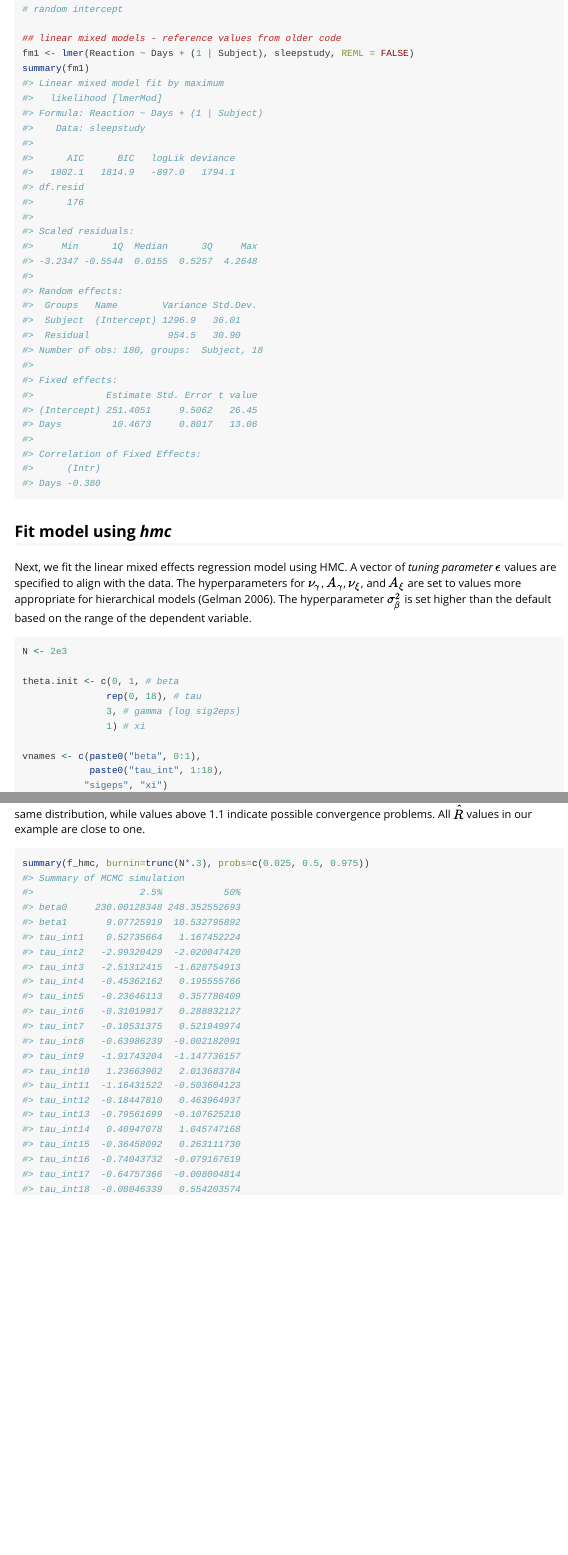
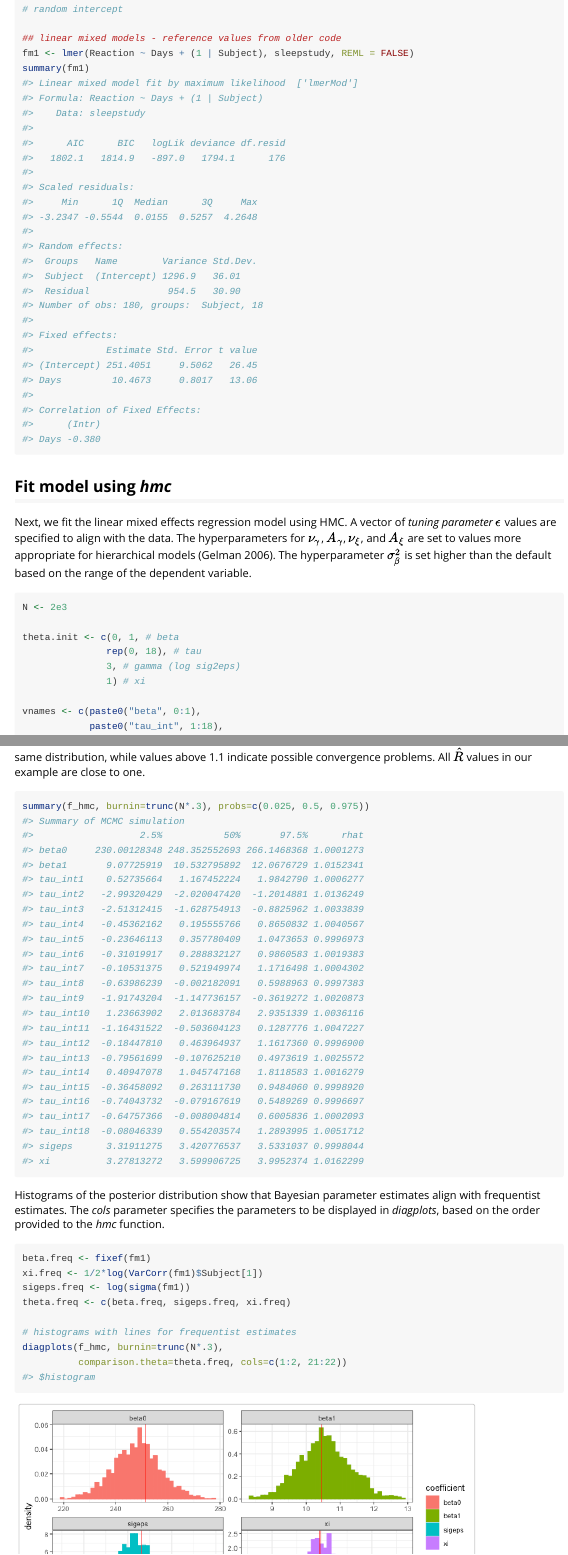
Before and after one commit to sthomas522/hmclearn, an R Markdown document (vignettes/linear_mixed_effects_hmclearn.Rmd): the page in a window 1100 px wide, from 4980 px down, and a second part further down, joined at a grey line. Rendered offline with R 4.5, knitr and Pandoc, with nearby package versions.

Commit message:
vignettes for new version

````diff
--- a/vignettes/linear_mixed_effects_hmclearn.Rmd
+++ b/vignettes/linear_mixed_effects_hmclearn.Rmd
@@ -288,15 +288,12 @@
 ## linear mixed models - reference values from older code
 fm1 <- lmer(Reaction ~ Days + (1 | Subject), sleepstudy, REML = FALSE)
 summary(fm1)
-#> Linear mixed model fit by maximum
-#>   likelihood [lmerMod]
+#> Linear mixed model fit by maximum likelihood  ['lmerMod']
 #> Formula: Reaction ~ Days + (1 | Subject)
 #>    Data: sleepstudy
 #>
-#>      AIC      BIC   logLik deviance
-#>   1802.1   1814.9   -897.0   1794.1
-#> df.resid
-#>      176
+#>      AIC      BIC   logLik deviance df.resid
+#>   1802.1   1814.9   -897.0   1794.1      176
 #>
 #> Scaled residuals:
 #>     Min      1Q  Median      3Q     Max
@@ -379,24 +376,26 @@
 ```r
 summary(f_hmc, burnin=trunc(N*.3), probs=c(0.025, 0.5, 0.975))
 #> Summary of MCMC simulation
-#>                   2.5%           50%
-#> beta0     230.00128348 248.352552693
-#> beta1       9.07725919  10.532795892
-#> tau_int1    0.52735664   1.167452224
-#> tau_int2   -2.99320429  -2.020047420
-#> tau_int3   -2.51312415  -1.628754913
-#> tau_int4   -0.45362162   0.195555766
-#> tau_int5   -0.23646113   0.357780409
-#> tau_int6   -0.31019917   0.288832127
-#> tau_int7   -0.10531375   0.521949974
-#> tau_int8   -0.63986239  -0.002182091
-#> tau_int9   -1.91743204  -1.147736157
-#> tau_int10   1.23663902   2.013683784
-#> tau_int11  -1.16431522  -0.503604123
-#> tau_int12  -0.18447810   0.463964937
-#> tau_int13  -0.79561699  -0.107625210
-#> tau_int14   0.40947078   1.045747168
-#> tau_int15  -0.36458092   0.263111730
-#> tau_int16  -0.74043732  -0.079167619
-#> tau_int17  -0.64757366  -0.008004814
-#> tau_int18  -0.08046339   0.554203574
+#>                   2.5%           50%       97.5%      rhat
+#> beta0     230.00128348 248.352552693 266.1468368 1.0001273
+#> beta1       9.07725919  10.532795892  12.0676729 1.0152341
+#> tau_int1    0.52735664   1.167452224   1.9842790 1.0006277
+#> tau_int2   -2.99320429  -2.020047420  -1.2014881 1.0136249
+#> tau_int3   -2.51312415  -1.628754913  -0.8825962 1.0033839
+#> tau_int4   -0.45362162   0.195555766   0.8650832 1.0040567
+#> tau_int5   -0.23646113   0.357780409   1.0473653 0.9996973
+#> tau_int6   -0.31019917   0.288832127   0.9860583 1.0019383
+#> tau_int7   -0.10531375   0.521949974   1.1716498 1.0004302
+#> tau_int8   -0.63986239  -0.002182091   0.5988963 0.9997383
+#> tau_int9   -1.91743204  -1.147736157  -0.3619272 1.0020873
+#> tau_int10   1.23663902   2.013683784   2.9351339 1.0036116
+#> tau_int11  -1.16431522  -0.503604123   0.1287776 1.0047227
+#> tau_int12  -0.18447810   0.463964937   1.1617360 0.9996900
+#> tau_int13  -0.79561699  -0.107625210   0.4973619 1.0025572
+#> tau_int14   0.40947078   1.045747168   1.8118583 1.0016279
+#> tau_int15  -0.36458092   0.263111730   0.9484060 0.9998920
+#> tau_int16  -0.74043732  -0.079167619   0.5489269 0.9996697
+#> tau_int17  -0.64757366  -0.008004814   0.6005836 1.0002093
+#> tau_int18  -0.08046339   0.554203574   1.2893995 1.0051712
+#> sigeps      3.31911275   3.420776537   3.5331037 0.9998044
+#> xi          3.27813272   3.599906725   3.9952374 1.0162299
````
Also changed, not shown: vignettes/linear_regression_hmclearn.Rmd (+2 -2 lines), vignettes/logistic_mixed_effects_hmclearn.Rmd (+2 -2 lines), vignettes/logistic_regression_hmclearn.Rmd (+3 -3 lines), vignettes/poisson_regression_hmclearn.Rmd (+2 -2 lines), vignettes/linear_mixed_effects_hmclearn.Rmd (29 more changed lines), 1 other file.
